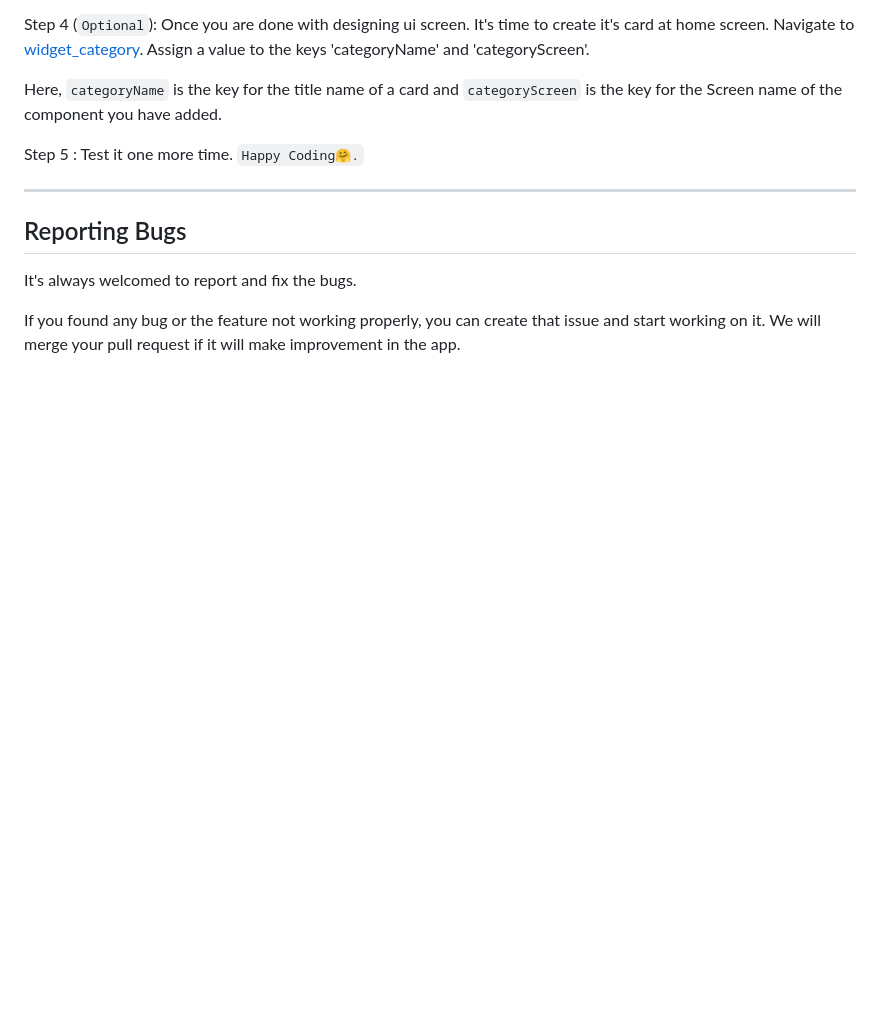
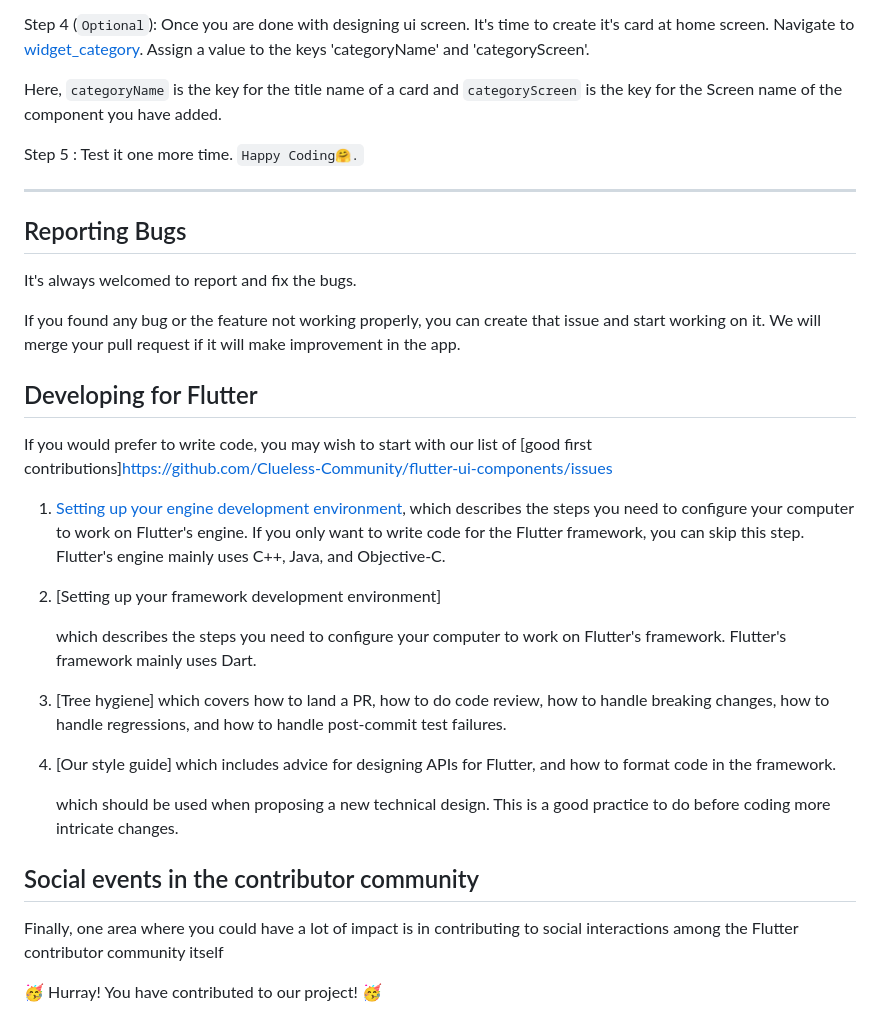
Before and after one commit to Clueless-Community/Spectrum-UI, a Markdown page: CONTRIBUTION.md, the part around the change printed below. Rendered like a GitHub page; blank space fills up the shorter version.

```diff
--- a/CONTRIBUTION.md
+++ b/CONTRIBUTION.md
@@ -101,3 +140,44 @@ Step 5 : Test it one more time. `Happy Coding🤗.`
 It's always welcomed to report and fix the bugs.
 
 If you found any bug or the feature not working properly, you can create that issue and start working on it. We will merge your pull request if it will make improvement in the app.
+
+## Developing for Flutter
+
+If you would prefer to write code, you may wish to start with our list of [good first contributions]https://github.com/Clueless-Community/flutter-ui-components/issues
+
+1. [Setting up your engine development environment](https://github.com/flutter/flutter/wiki/Setting-up-the-Engine-development-environment),
+   which describes the steps you need to configure your computer to
+   work on Flutter's engine. If you only want to write code for the
+   Flutter framework, you can skip this step. Flutter's engine mainly
+   uses C++, Java, and Objective-C.
+
+2. [Setting up your framework development environment]
+
+   which describes the steps you need to configure your computer to
+   work on Flutter's framework. Flutter's framework mainly uses Dart.
+
+3. [Tree hygiene]
+   which covers how to land a PR, how to do code review, how to
+   handle breaking changes, how to handle regressions, and how to
+   handle post-commit test failures.
+
+4. [Our style guide]
+   which includes advice for designing APIs for Flutter, and how to
+   format code in the framework.
+
+   which should be used when proposing a new technical design.  This is a good
+   practice to do before coding more intricate changes.
+
+## Social events in the contributor community
+
+Finally, one area where you could have a lot of impact is in contributing to social interactions among the Flutter contributor community itself
+
+
+
+
+
+
+
+
+
+🥳 Hurray! You have contributed to our project! 🥳
```
Also changed, not shown: other parts of CONTRIBUTION.md (+39 -0 lines).
